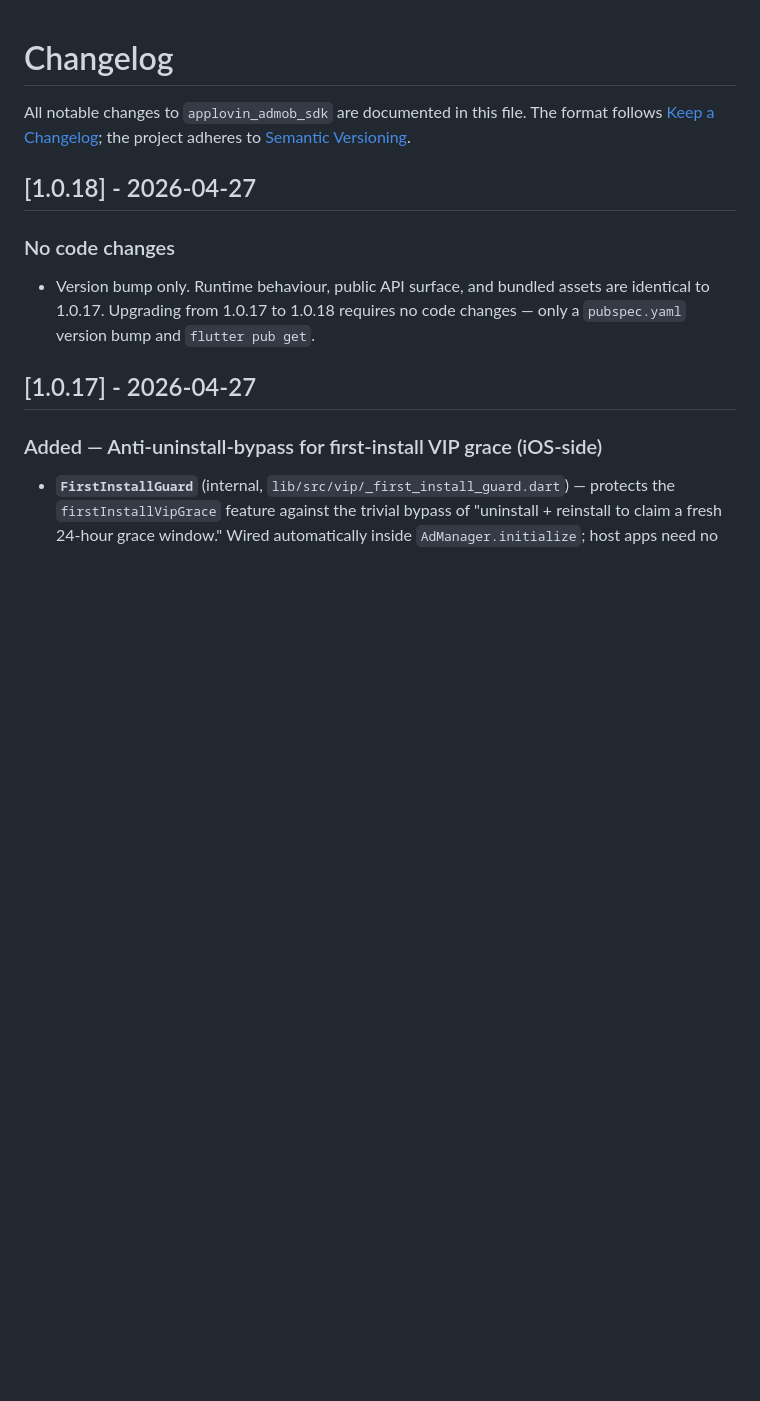
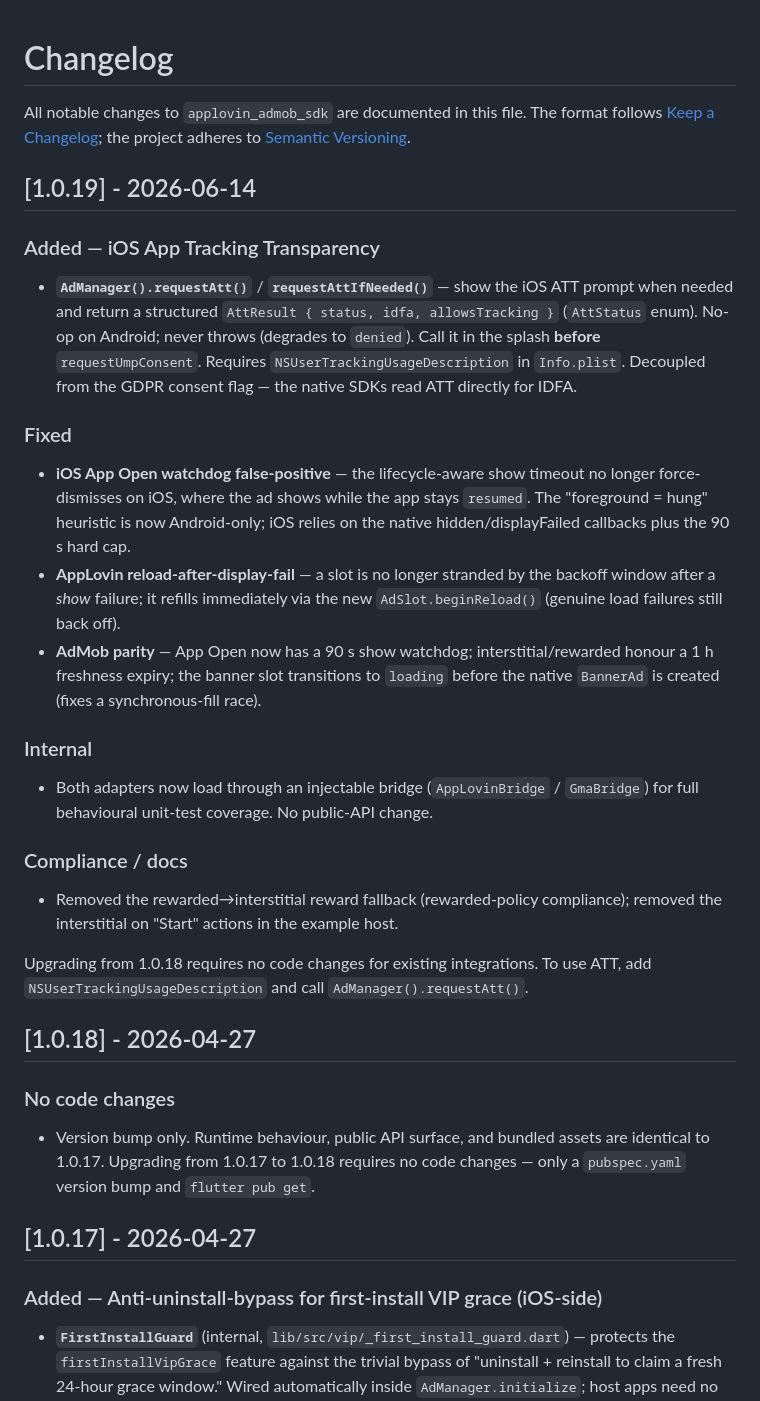
Before and after one commit to royt93/FlutterBase2025, a Markdown page: packages/ad_sdk/CHANGELOG.md, the part around the change. GitHub-like rendering; blank space fills up the shorter version.

Commit message:
Docs: Add 1.0.19 CHANGELOG entry (ATT, watchdog fix, reload fix, AdMob parity)
Co-Authored-By: Claude Opus 4.8 (1M context) <noreply@anthropic.com>

```diff
--- a/packages/ad_sdk/CHANGELOG.md
+++ b/packages/ad_sdk/CHANGELOG.md
@@ -3,6 +3,39 @@
 All notable changes to `applovin_admob_sdk` are documented in this file.
 The format follows [Keep a Changelog](https://keepachangelog.com/en/1.1.0/);
 the project adheres to [Semantic Versioning](https://semver.org/spec/v2.0.0.html).
+
+## [1.0.19] - 2026-06-14
+
+### Added — iOS App Tracking Transparency
+- **`AdManager().requestAtt()`** / **`requestAttIfNeeded()`** — show the iOS ATT
+  prompt when needed and return a structured `AttResult { status, idfa,
+  allowsTracking }` (`AttStatus` enum). No-op on Android; never throws (degrades
+  to `denied`). Call it in the splash **before** `requestUmpConsent`. Requires
+  `NSUserTrackingUsageDescription` in `Info.plist`. Decoupled from the GDPR
+  consent flag — the native SDKs read ATT directly for IDFA.
+
+### Fixed
+- **iOS App Open watchdog false-positive** — the lifecycle-aware show timeout no
+  longer force-dismisses on iOS, where the ad shows while the app stays
+  `resumed`. The "foreground = hung" heuristic is now Android-only; iOS relies on
+  the native hidden/displayFailed callbacks plus the 90 s hard cap.
+- **AppLovin reload-after-display-fail** — a slot is no longer stranded by the
+  backoff window after a *show* failure; it refills immediately via the new
+  `AdSlot.beginReload()` (genuine load failures still back off).
+- **AdMob parity** — App Open now has a 90 s show watchdog; interstitial/rewarded
+  honour a 1 h freshness expiry; the banner slot transitions to `loading` before
+  the native `BannerAd` is created (fixes a synchronous-fill race).
+
+### Internal
+- Both adapters now load through an injectable bridge (`AppLovinBridge` /
+  `GmaBridge`) for full behavioural unit-test coverage. No public-API change.
+
+### Compliance / docs
+- Removed the rewarded→interstitial reward fallback (rewarded-policy compliance);
+  removed the interstitial on "Start" actions in the example host.
+
+Upgrading from 1.0.18 requires no code changes for existing integrations. To use
+ATT, add `NSUserTrackingUsageDescription` and call `AdManager().requestAtt()`.
 
 ## [1.0.18] - 2026-04-27
 
```
